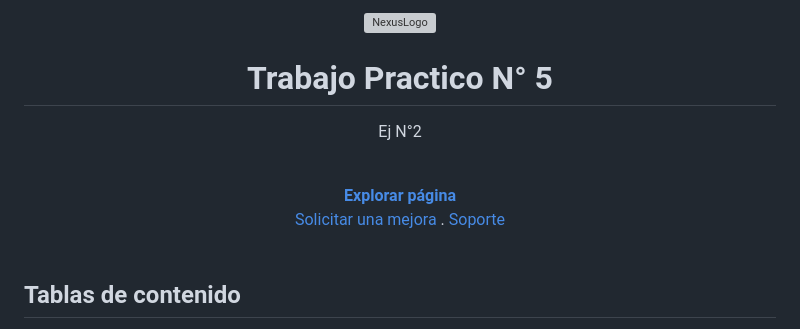
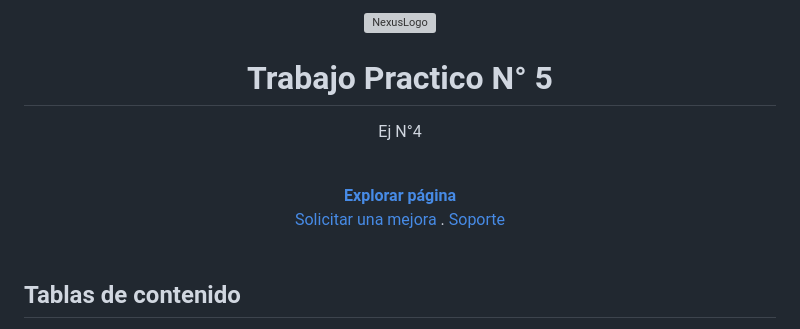
Before and after one commit to elopezgit/tp5ej4elopez, a Markdown page: README.md, the part around the change printed below. Rendered like a GitHub page; grey boxes are pictures that could not be loaded.

Commit message:
moficicaciones en readme y resolucion ej

```diff
--- a/README.md
+++ b/README.md
@@ -5,6 +5,6 @@
     </a>
     <h1>Trabajo Practico N° 5</h1>
     <p>
-    Ej N°2
+    Ej N°4
     </p>
     <br>
```
Also changed, not shown: other parts of README.md (+4 -4 lines).
